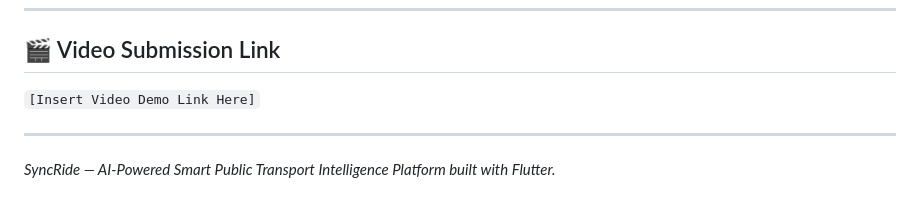
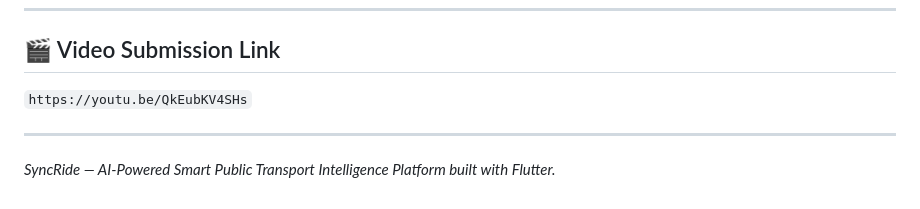
Before and after one commit to Mogith-Code/SynRide, a Markdown page: README.md, the part around the change. Drawn GitHub-style.

```diff
--- a/README.md
+++ b/README.md
@@ -207,7 +207,7 @@ In real-world deployment, automated IR beam passenger counters (APC) mounted at
 
 ## 🎬 Video Submission Link
 
-`[Insert Video Demo Link Here]`
+`https://youtu.be/QkEubKV4SHs`
 
 ---
 *SyncRide — AI-Powered Smart Public Transport Intelligence Platform built with Flutter.*
```
